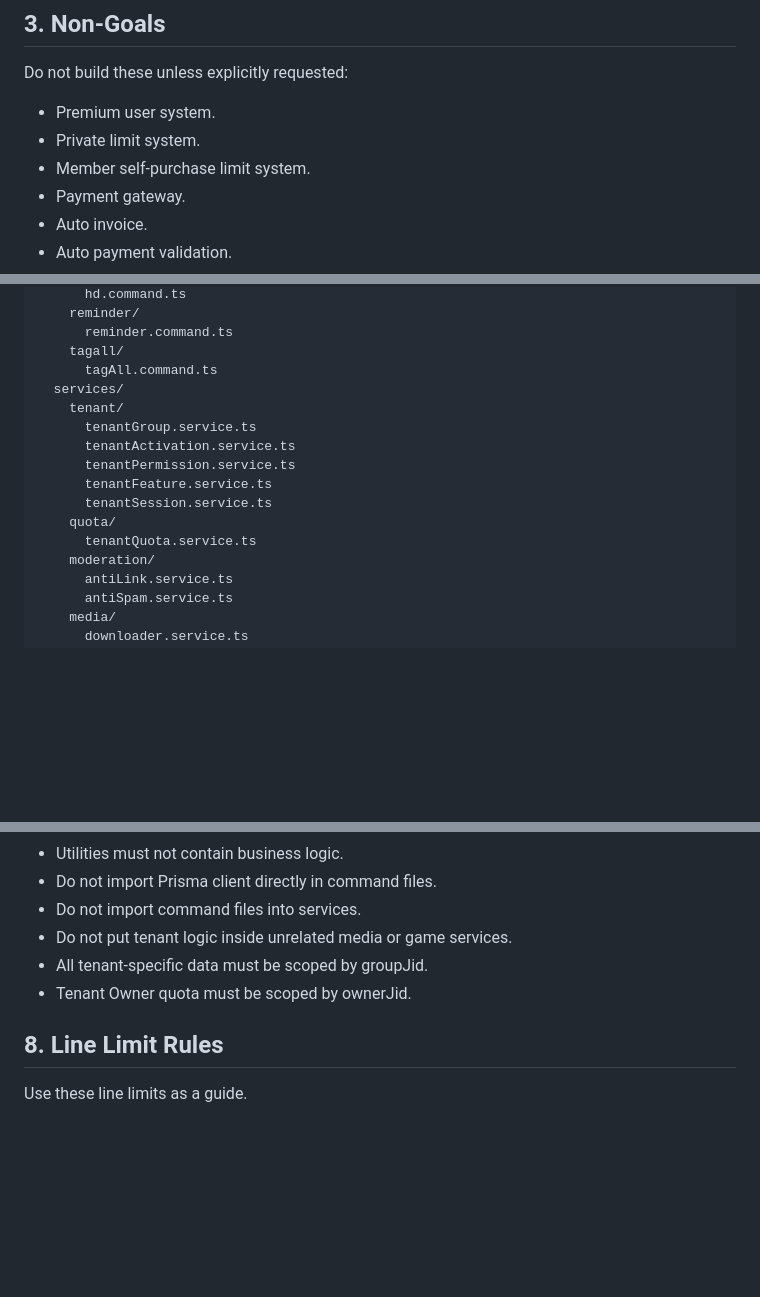
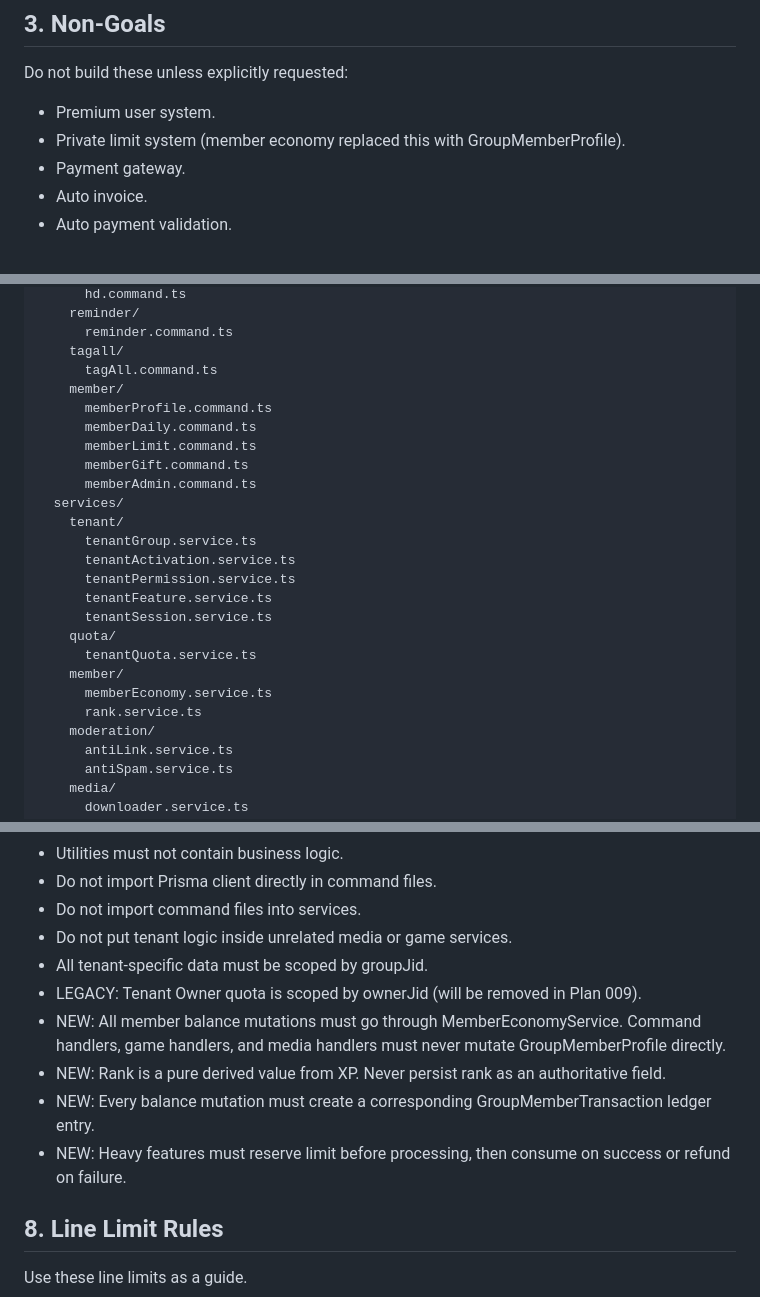
Before and after one commit to AnthonyWisnu/MinjiBot, a Markdown page: AGENT.md, 3 parts joined by grey strips. Rendered like a GitHub page; blank space fills up the shorter version.

Commit message:
docs: update AGENT.md and PLAN.md to reflect plans 002 and 003 completion

```diff
--- a/AGENT.md
+++ b/AGENT.md
@@ -283,8 +283,7 @@ If implemented later, game must be tenant-aware and scoped by groupJid.
 Do not build these unless explicitly requested:
 
 - Premium user system.
-- Private limit system.
-- Member self-purchase limit system.
+- Private limit system (member economy replaced this with GroupMemberProfile).
 - Payment gateway.
 - Auto invoice.
 - Auto payment validation.
@@ -378,6 +377,12 @@ src/
       reminder.command.ts
     tagall/
       tagAll.command.ts
+    member/
+      memberProfile.command.ts
+      memberDaily.command.ts
+      memberLimit.command.ts
+      memberGift.command.ts
+      memberAdmin.command.ts
   services/
     tenant/
       tenantGroup.service.ts
@@ -387,6 +392,9 @@ src/
       tenantSession.service.ts
     quota/
       tenantQuota.service.ts
+    member/
+      memberEconomy.service.ts
+      rank.service.ts
     moderation/
       antiLink.service.ts
       antiSpam.service.ts
@@ -441,7 +452,11 @@ prisma/
 - Do not import command files into services.
 - Do not put tenant logic inside unrelated media or game services.
 - All tenant-specific data must be scoped by groupJid.
-- Tenant Owner quota must be scoped by ownerJid.
+- LEGACY: Tenant Owner quota is scoped by ownerJid (will be removed in Plan 009).
+- NEW: All member balance mutations must go through MemberEconomyService. Command handlers, game handlers, and media handlers must never mutate GroupMemberProfile directly.
+- NEW: Rank is a pure derived value from XP. Never persist rank as an authoritative field.
+- NEW: Every balance mutation must create a corresponding GroupMemberTransaction ledger entry.
+- NEW: Heavy features must reserve limit before processing, then consume on success or refund on failure.
 
 ## 8. Line Limit Rules
 
```
Also changed, not shown: other parts of AGENT.md (+3 -0 lines), PLAN.md (+8 -5 lines).
